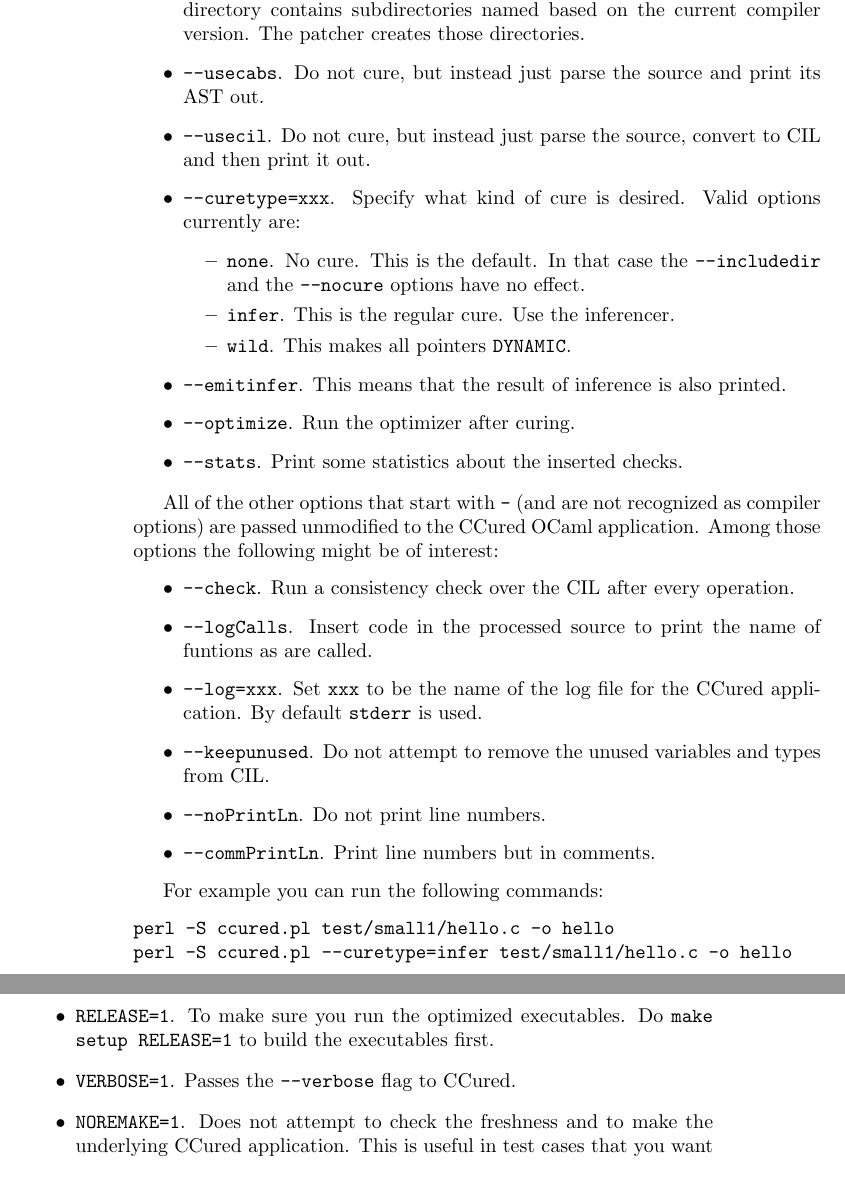
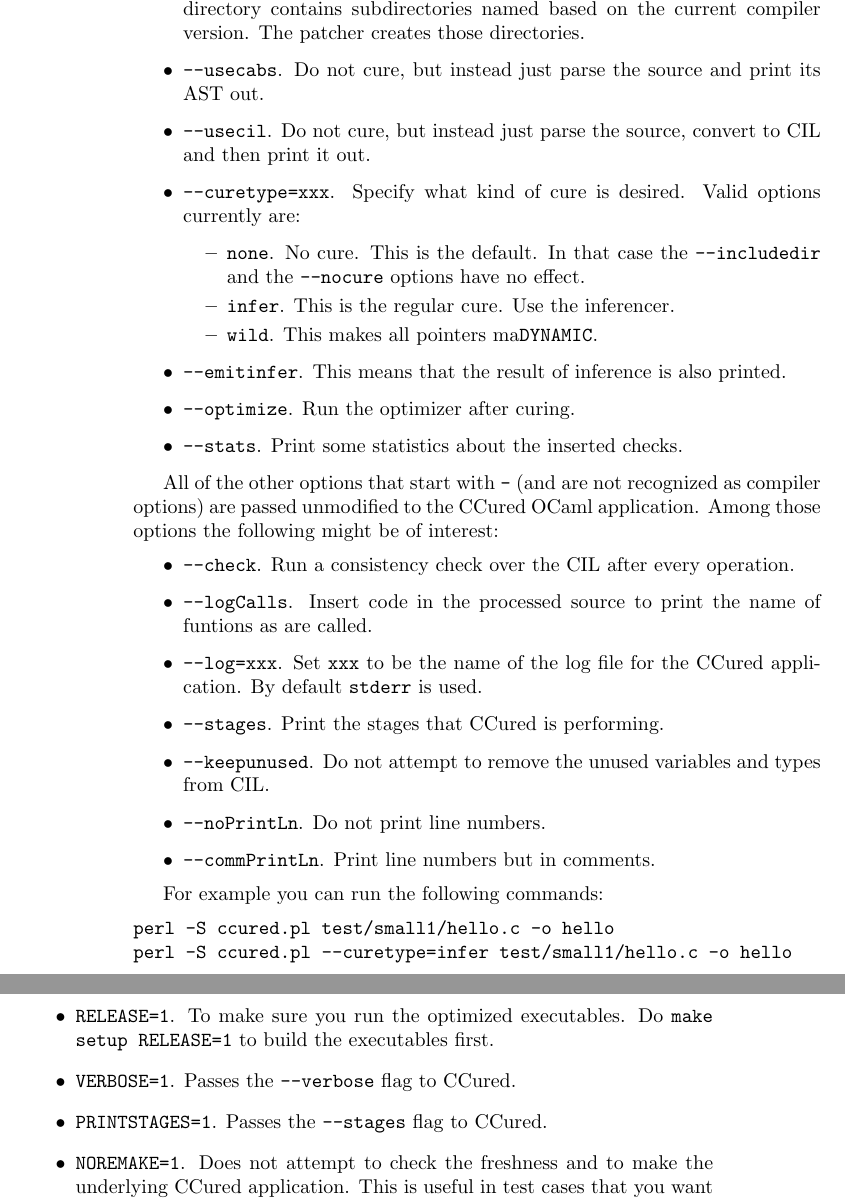
Before and after one commit to cil-project/cil, a LaTeX book (doc/manual.tex): two parts of pages 6 and 7 of 34, joined at a grey line, cut so that both start at the same text. Compiled offline with pdfLaTeX.

Commit message:
Fixes in apache

```diff
--- a/doc/manual.tex
+++ b/doc/manual.tex
@@ -83,7 +83,7 @@
     \item \t{none}. No cure. This is the default. In that case the
            \t{--includedir} and the \t{--nocure} options have no effect.
     \item \t{infer}. This is the regular cure. Use the inferencer.
-    \item \t{wild}. This makes all pointers \DYNAMIC{}.
+    \item \t{wild}. This makes all pointers ma\DYNAMIC{}.
    \end{itemize}
 \item \t{--emitinfer}. This means that the result of inference is also
 printed.
@@ -100,6 +100,7 @@
 funtions as are called.
 \item \t{--log=xxx}. Set \t{xxx} to be the name of the log file for the CCured
 application. By default \t{stderr} is used.
+\item \t{--stages}. Print the stages that CCured is performing.
 \item \t{--keepunused}. Do not attempt to remove the unused variables and
 types from CIL.
 \item \t{--noPrintLn}. Do not print line numbers.
@@ -145,6 +146,7 @@
 \item \t{RELEASE=1}. To make sure you run the optimized executables. Do
 \t{make setup RELEASE=1} to build the executables first.
 \item \t{VERBOSE=1}. Passes the \t{--verbose} flag to CCured.
+\item \t{PRINTSTAGES=1}. Passes the \t{--stages} flag to CCured.
 \item \t{NOREMAKE=1}. Does not attempt to check the freshness and to make the
 underlying CCured application. This is useful in test cases that you want to
 run while working on the CCured sources.
```
Also changed, not shown: Makefile, 2 other files.
